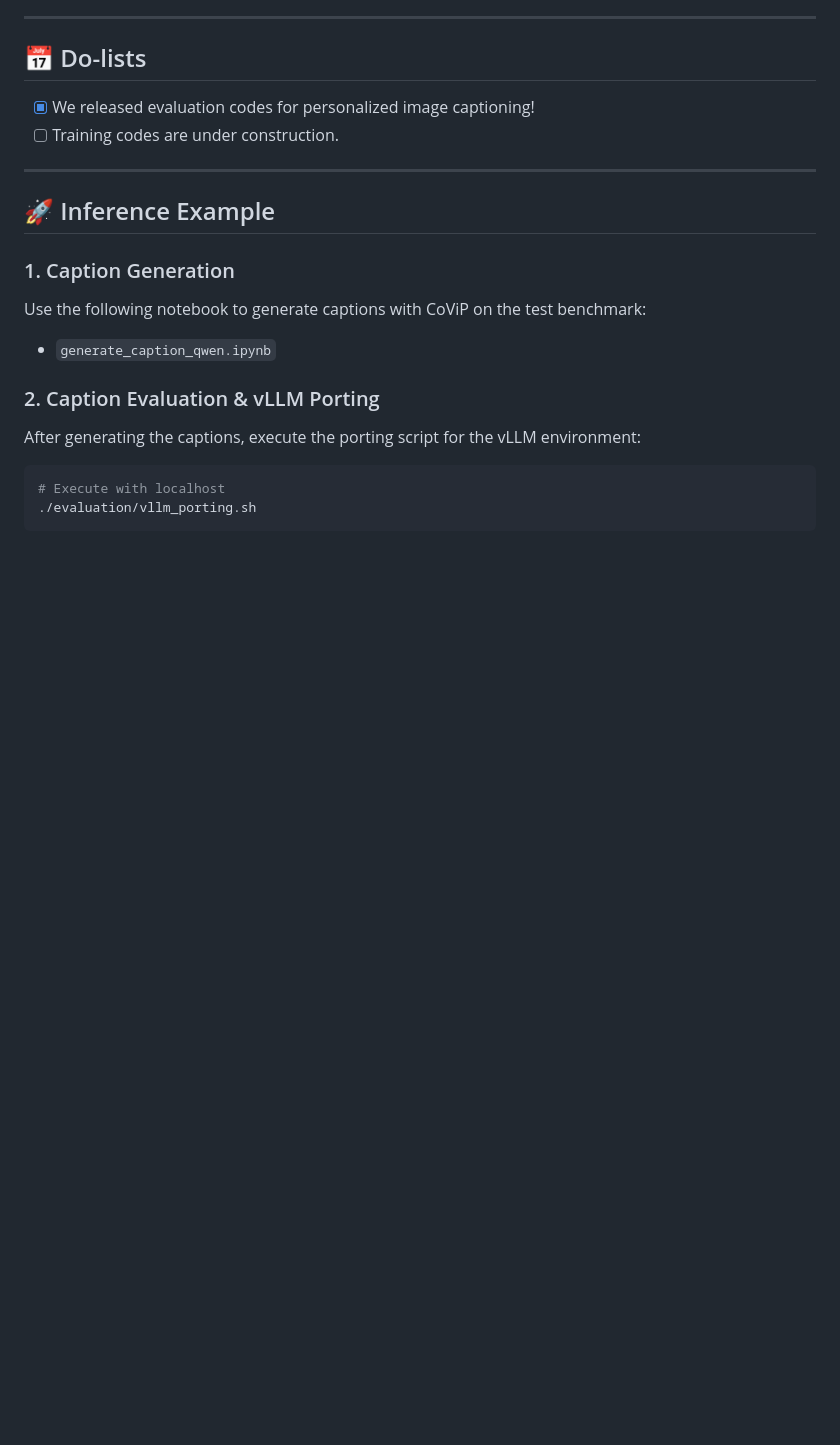
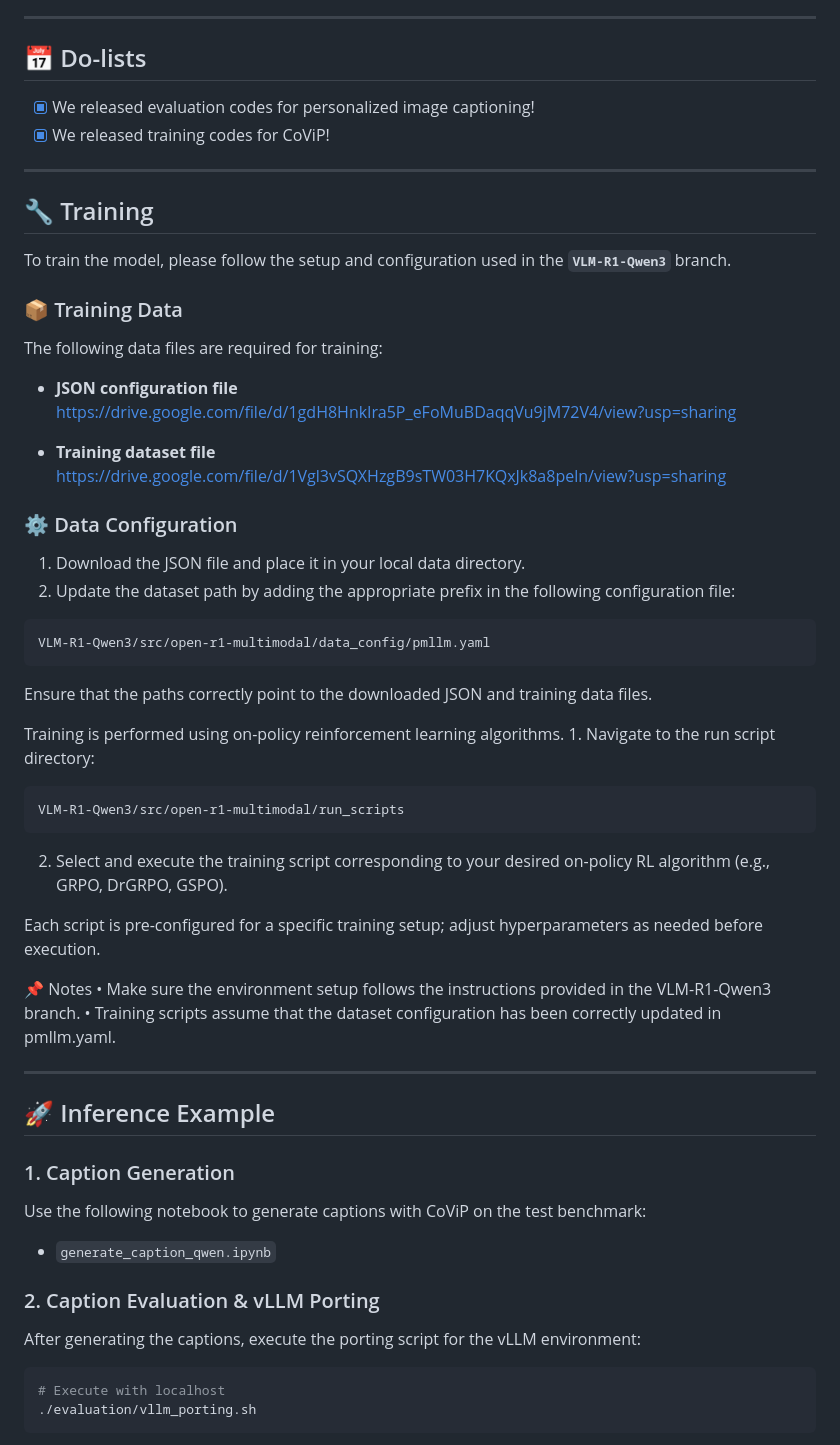
Before and after one commit to oyt9306/CoViP, a Markdown page: README.md, the part around the change. GitHub-like rendering; blank space fills up the shorter version.

Commit message:
Enhance README with training setup details
Added training section with setup instructions and data requirements.

````diff
--- a/README.md
+++ b/README.md
@@ -27,7 +27,49 @@ To address this issue, we propose **CoViP**, a unified framework that treats per
 
 ## 📅 Do-lists
 - [x] We released evaluation codes for personalized image captioning!
-- [ ] Training codes are under construction.
+- [x] We released training codes for CoViP!
+
+---
+
+## 🔧 Training
+
+To train the model, please follow the setup and configuration used in the **`VLM-R1-Qwen3`** branch.
+
+### 📦 Training Data
+
+The following data files are required for training:
+
+- **JSON configuration file**
+  https://drive.google.com/file/d/1gdH8HnkIra5P_eFoMuBDaqqVu9jM72V4/view?usp=sharing
+
+- **Training dataset file**
+  https://drive.google.com/file/d/1Vgl3vSQXHzgB9sTW03H7KQxJk8a8peln/view?usp=sharing
+
+### ⚙️ Data Configuration
+
+1. Download the JSON file and place it in your local data directory.
+2. Update the dataset path by adding the appropriate prefix in the following configuration file:
+
+```bash
+VLM-R1-Qwen3/src/open-r1-multimodal/data_config/pmllm.yaml
+```
+Ensure that the paths correctly point to the downloaded JSON and training data files.
+
+
+Training is performed using on-policy reinforcement learning algorithms.
+	1.	Navigate to the run script directory:
+
+  ```bash
+  VLM-R1-Qwen3/src/open-r1-multimodal/run_scripts
+  ```
+
+  2.	Select and execute the training script corresponding to your desired on-policy RL algorithm (e.g., GRPO, DrGRPO, GSPO).
+
+Each script is pre-configured for a specific training setup; adjust hyperparameters as needed before execution.
+
+📌 Notes
+	•	Make sure the environment setup follows the instructions provided in the VLM-R1-Qwen3 branch.
+	•	Training scripts assume that the dataset configuration has been correctly updated in pmllm.yaml.
 
 ---
 
````
